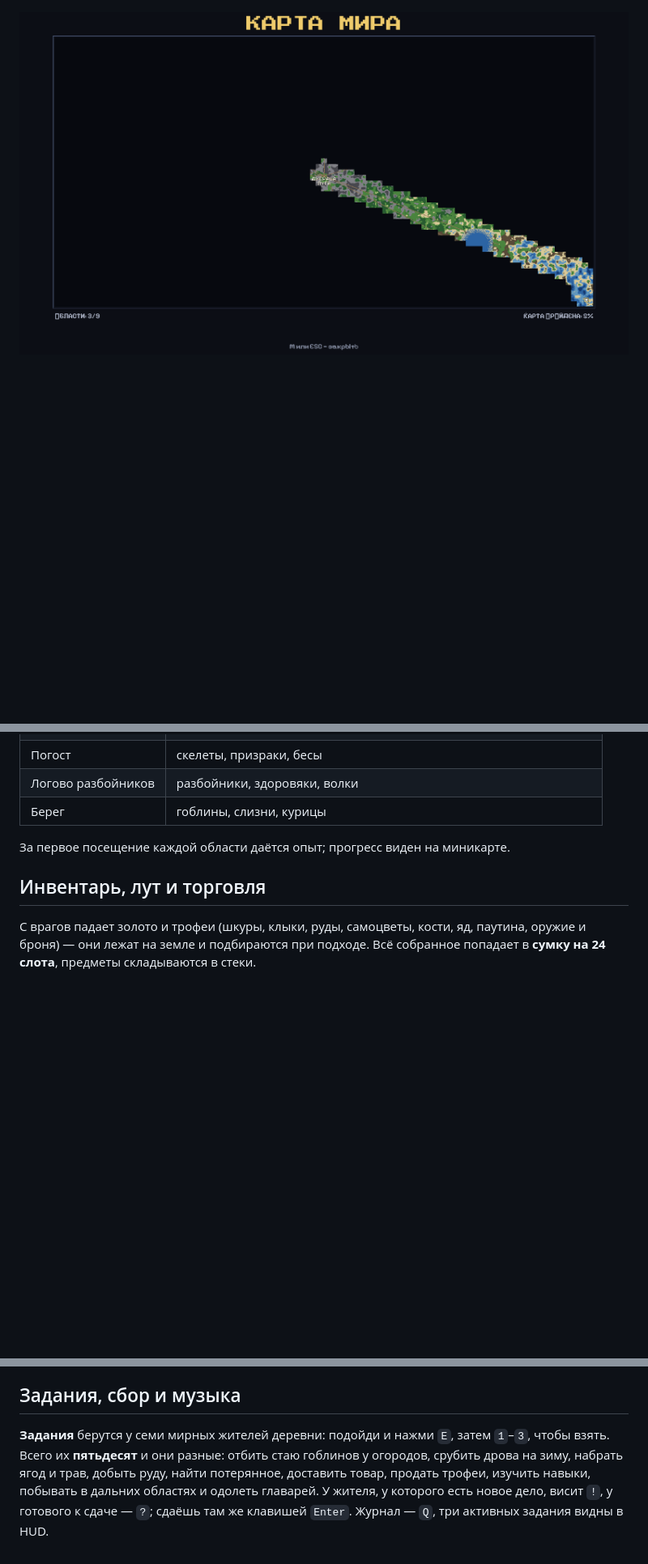
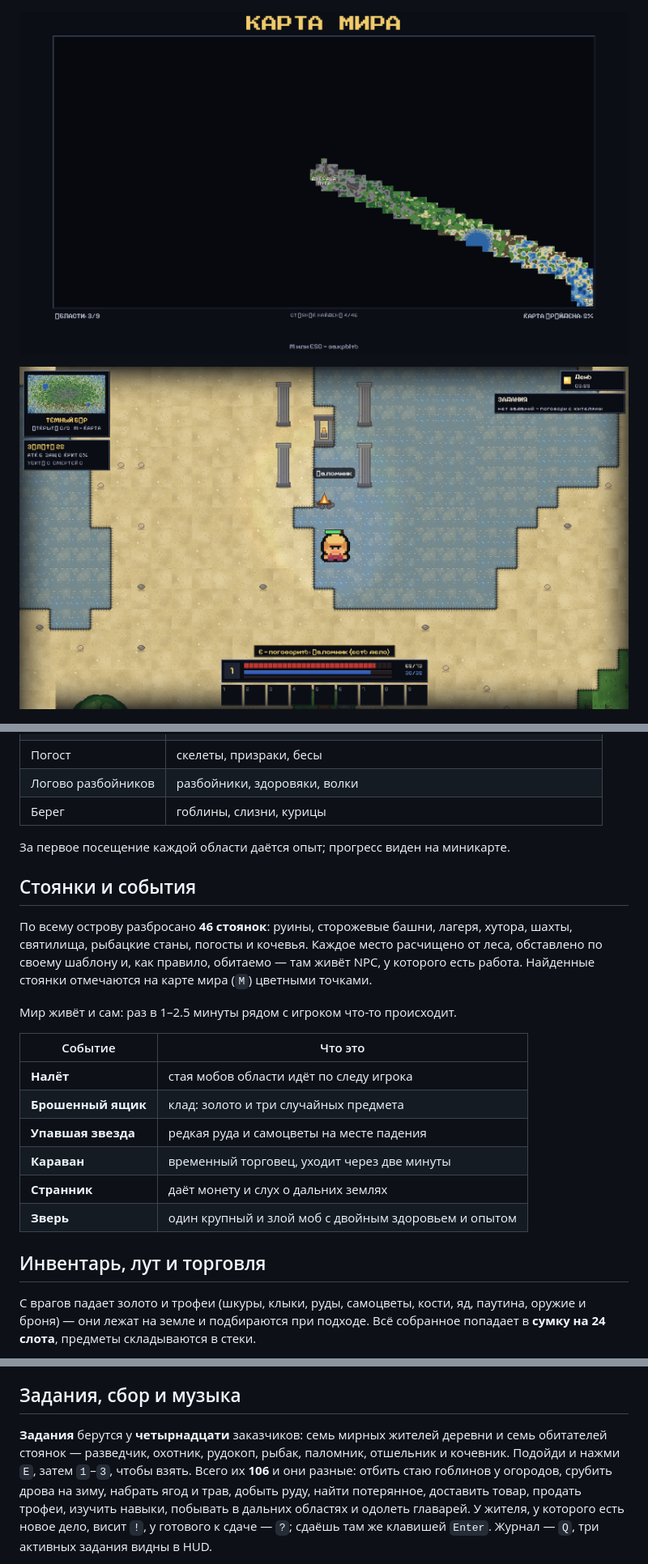
Before and after one commit to Hiddencars/pixel-rpg-adventure, a Markdown page: README.md, 3 parts joined by grey strips. Shown: that part at 81% size. Rendered like a GitHub page; pictures changed too: docs/screenshot-map.png, docs/screenshot-site.png (added); blank space fills up the shorter version.

```diff
--- a/README.md
+++ b/README.md
@@ -17,6 +17,8 @@
 ![Дикие земли: плотный декор и мягкие стыки биомов](docs/screenshot-wilds.png)
 
 ![Карта мира на `M`: туман войны и открытые области](docs/screenshot-map.png)
+
+![Святилище — одна из 46 стоянок по всему острову](docs/screenshot-site.png)
 
 ![Главное меню](docs/screenshot-menu.png)
 
@@ -78,6 +80,25 @@ python -m venv .venv
 
 За первое посещение каждой области даётся опыт; прогресс виден на миникарте.
 
+## Стоянки и события
+
+По всему острову разбросано **46 стоянок**: руины, сторожевые башни, лагеря,
+хутора, шахты, святилища, рыбацкие станы, погосты и кочевья. Каждое место
+расчищено от леса, обставлено по своему шаблону и, как правило, обитаемо —
+там живёт NPC, у которого есть работа. Найденные стоянки отмечаются на карте
+мира (`M`) цветными точками.
+
+Мир живёт и сам: раз в 1–2.5 минуты рядом с игроком что-то происходит.
+
+| Событие | Что это |
+|---|---|
+| **Налёт** | стая мобов области идёт по следу игрока |
+| **Брошенный ящик** | клад: золото и три случайных предмета |
+| **Упавшая звезда** | редкая руда и самоцветы на месте падения |
+| **Караван** | временный торговец, уходит через две минуты |
+| **Странник** | даёт монету и слух о дальних землях |
+| **Зверь** | один крупный и злой моб с двойным здоровьем и опытом |
+
 ## Инвентарь, лут и торговля
 
 С врагов падает золото и трофеи (шкуры, клыки, руды, самоцветы, кости, яд, паутина,
@@ -94,8 +115,10 @@ python -m venv .venv
 
 ## Задания, сбор и музыка
 
-**Задания** берутся у семи мирных жителей деревни: подойди и нажми `E`, затем `1`–`3`,
-чтобы взять. Всего их **пятьдесят** и они разные: отбить стаю гоблинов у огородов,
+**Задания** берутся у **четырнадцати** заказчиков: семь мирных жителей деревни и семь
+обитателей стоянок — разведчик, охотник, рудокоп, рыбак, паломник, отшельник и
+кочевник. Подойди и нажми `E`, затем `1`–`3`, чтобы взять. Всего их **106** и они
+разные: отбить стаю гоблинов у огородов,
 срубить дрова на зиму, набрать ягод и трав, добыть руду, найти потерянное, доставить
 товар, продать трофеи, изучить навыки, побывать в дальних областях и одолеть
 главарей. У жителя, у которого есть новое дело, висит `!`, у готового к сдаче — `?`;
```
Also changed, not shown: other parts of README.md (+1 -1 lines), CHANGELOG.md (+21 -0 lines), 9 other files.
